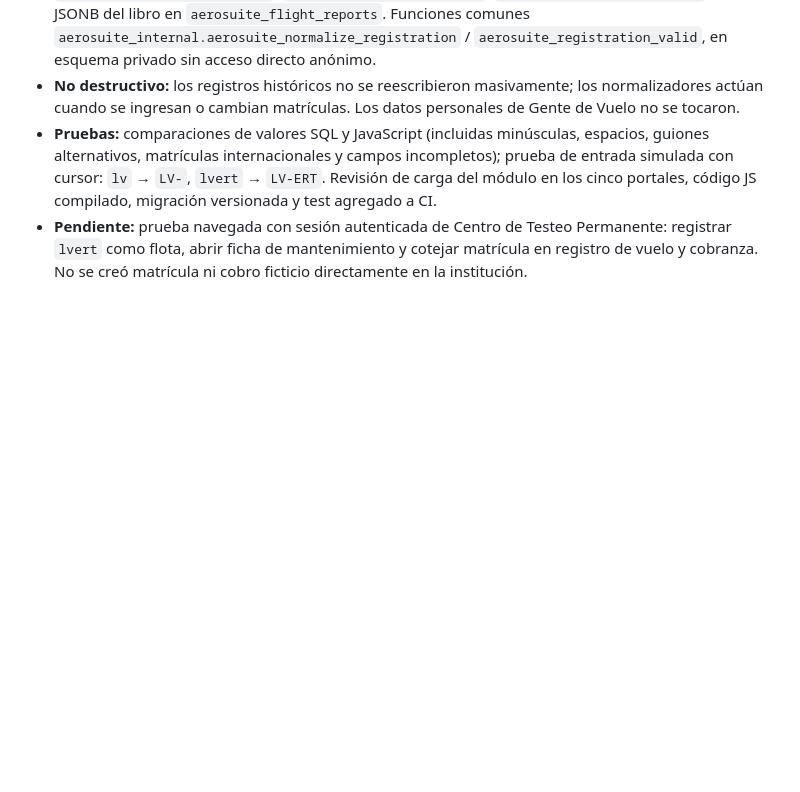
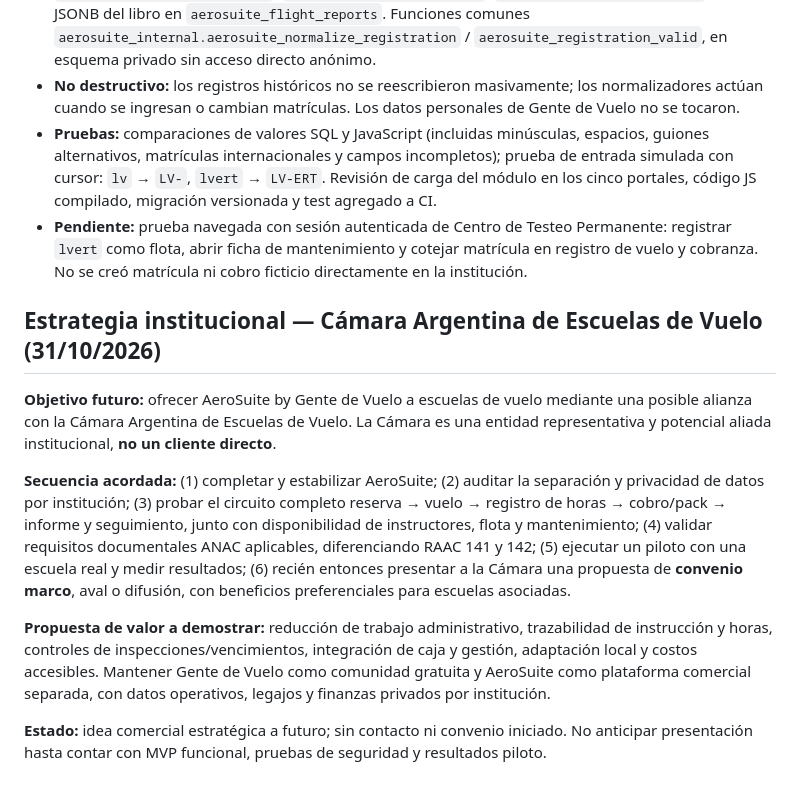
Before and after one commit to gusfab71-cmd/gentedevuelo, a Markdown page: utilidades/gestion-aeronautica/CAJA-DE-IDEAS.md, the part around the change. Drawn GitHub-style; blank space fills up the shorter version.

Commit message:
Documentar estrategia de convenio institucional con Cámara de Escuelas de Vuelo

```diff
--- a/utilidades/gestion-aeronautica/CAJA-DE-IDEAS.md
+++ b/utilidades/gestion-aeronautica/CAJA-DE-IDEAS.md
@@ -512,3 +512,14 @@ Se estableció la prueba de extremo a extremo: el Superadministrador crea una in
 - **No destructivo:** los registros históricos no se reescribieron masivamente; los normalizadores actúan cuando se ingresan o cambian matrículas. Los datos personales de Gente de Vuelo no se tocaron.
 - **Pruebas:** comparaciones de valores SQL y JavaScript (incluidas minúsculas, espacios, guiones alternativos, matrículas internacionales y campos incompletos); prueba de entrada simulada con cursor: `lv` → `LV-`, `lvert` → `LV-ERT`. Revisión de carga del módulo en los cinco portales, código JS compilado, migración versionada y test agregado a CI.
 - **Pendiente:** prueba navegada con sesión autenticada de Centro de Testeo Permanente: registrar `lvert` como flota, abrir ficha de mantenimiento y cotejar matrícula en registro de vuelo y cobranza. No se creó matrícula ni cobro ficticio directamente en la institución.
+
+
+## Estrategia institucional — Cámara Argentina de Escuelas de Vuelo (31/10/2026)
+
+**Objetivo futuro:** ofrecer AeroSuite by Gente de Vuelo a escuelas de vuelo mediante una posible alianza con la Cámara Argentina de Escuelas de Vuelo. La Cámara es una entidad representativa y potencial aliada institucional, **no un cliente directo**.
+
+**Secuencia acordada:** (1) completar y estabilizar AeroSuite; (2) auditar la separación y privacidad de datos por institución; (3) probar el circuito completo reserva → vuelo → registro de horas → cobro/pack → informe y seguimiento, junto con disponibilidad de instructores, flota y mantenimiento; (4) validar requisitos documentales ANAC aplicables, diferenciando RAAC 141 y 142; (5) ejecutar un piloto con una escuela real y medir resultados; (6) recién entonces presentar a la Cámara una propuesta de **convenio marco**, aval o difusión, con beneficios preferenciales para escuelas asociadas.
+
+**Propuesta de valor a demostrar:** reducción de trabajo administrativo, trazabilidad de instrucción y horas, controles de inspecciones/vencimientos, integración de caja y gestión, adaptación local y costos accesibles. Mantener Gente de Vuelo como comunidad gratuita y AeroSuite como plataforma comercial separada, con datos operativos, legajos y finanzas privados por institución.
+
+**Estado:** idea comercial estratégica a futuro; sin contacto ni convenio iniciado. No anticipar presentación hasta contar con MVP funcional, pruebas de seguridad y resultados piloto.
```
